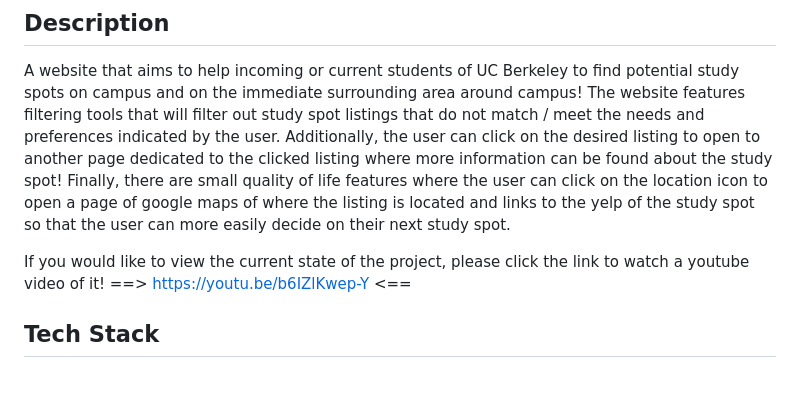
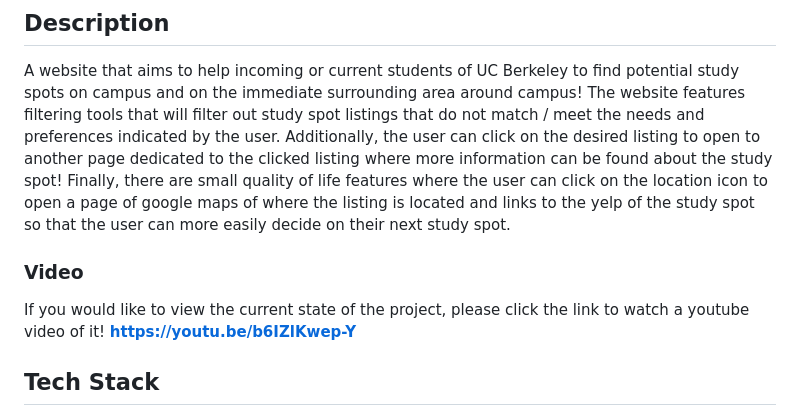
Before and after one commit to nartcire/Berkeley-Study-Spots, a Markdown page: README.md, the part around the change. Drawn GitHub-style; blank space fills up the shorter version.

```diff
--- a/README.md
+++ b/README.md
@@ -8,7 +8,9 @@ This was a project that was first started in my second semester in a club called
 
 A website that aims to help incoming or current students of UC Berkeley to find potential study spots on campus and on the immediate surrounding area around campus! The website features filtering tools that will filter out study spot listings that do not match / meet the needs and preferences indicated by the user. Additionally, the user can click on the desired listing to open to another page dedicated to the clicked listing where more information can be found about the study spot! Finally, there are small quality of life features where the user can click on the location icon to open a page of google maps of where the listing is located and links to the yelp of the study spot so that the user can more easily decide on their next study spot.
 
-If you would like to view the current state of the project, please click the link to watch a youtube video of it! ==> https://youtu.be/b6IZlKwep-Y <==
+### Video
+
+If you would like to view the current state of the project, please click the link to watch a youtube video of it! **https://youtu.be/b6IZlKwep-Y**
 
 ## Tech Stack
 
```
